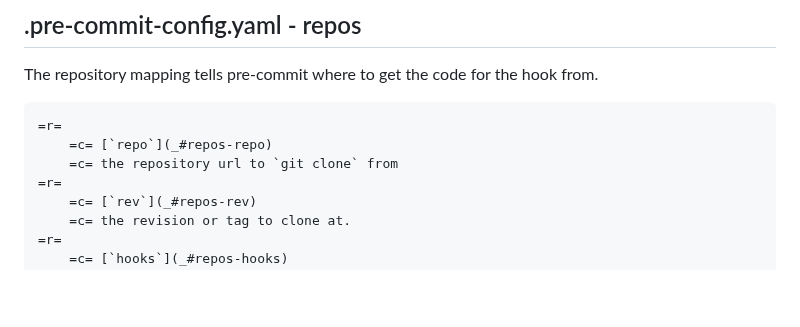
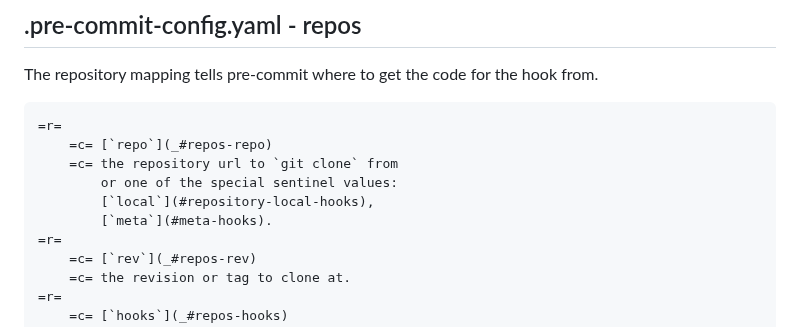
Before and after one commit to pre-commit/pre-commit.com, a Markdown page: sections/plugins.md, the part around the change. GitHub-like rendering; blank space fills up the shorter version.

Commit message:
repo mapping: link to docs on special "local" repo

```diff
--- a/sections/plugins.md
+++ b/sections/plugins.md
@@ -73,6 +73,9 @@ from.
 =r=
     =c= [`repo`](_#repos-repo)
     =c= the repository url to `git clone` from
+        or one of the special sentinel values:
+        [`local`](#repository-local-hooks),
+        [`meta`](#meta-hooks).
 =r=
     =c= [`rev`](_#repos-rev)
     =c= the revision or tag to clone at.
```
Also changed, not shown: sections/advanced.md (+1 -1 lines).
